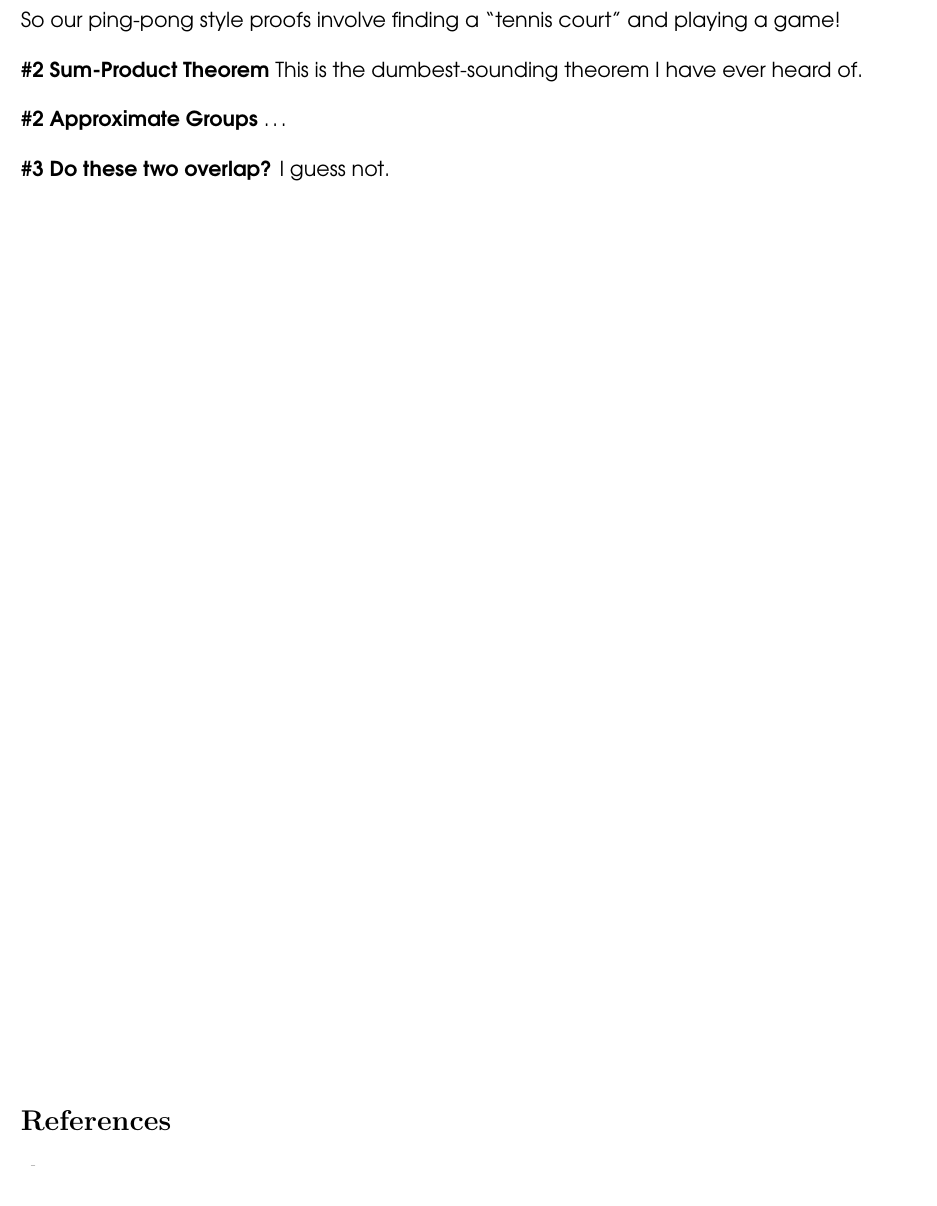
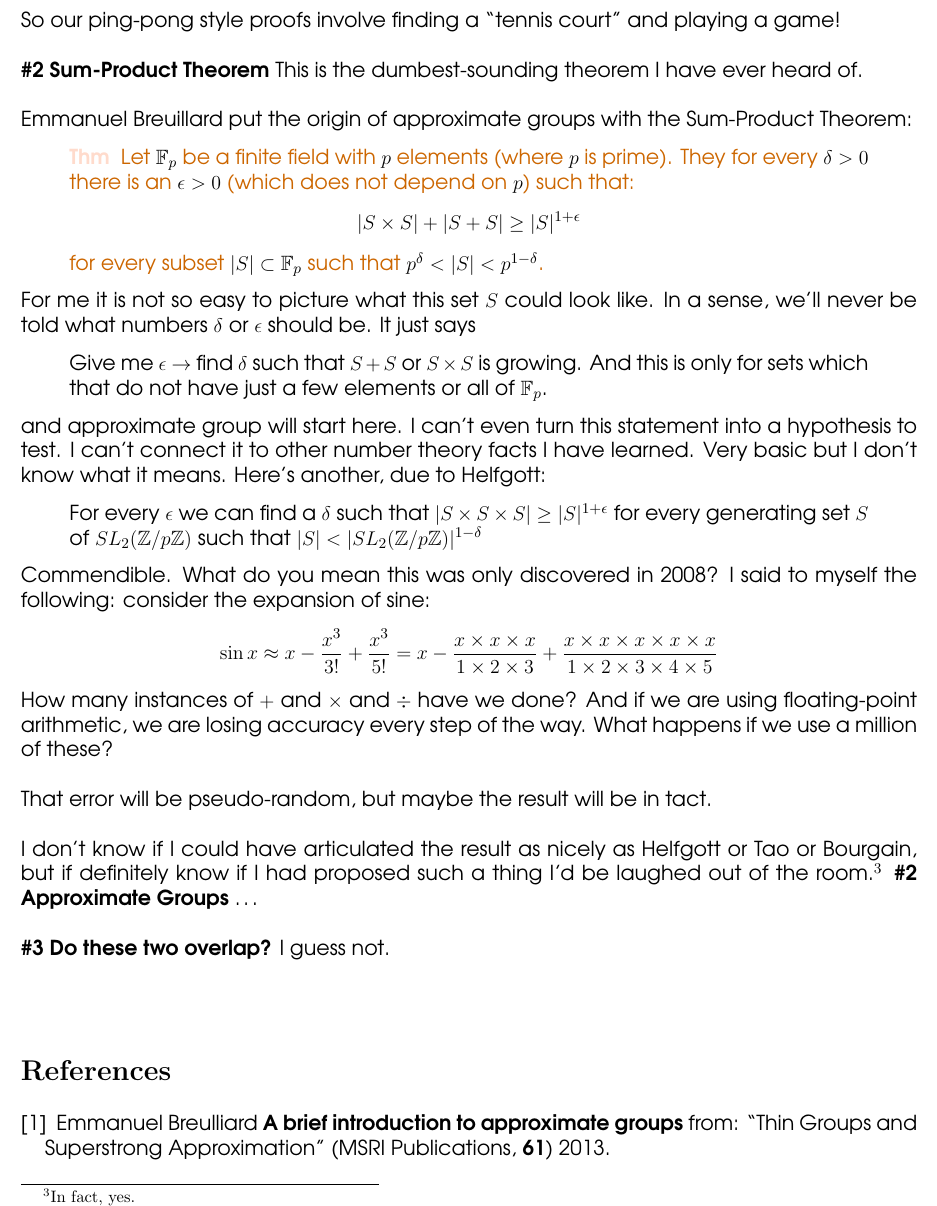
Before and after one commit to mango314/math-blog, a LaTeX document (2017/082317-sum-product.tex): part of page 3 of 3, cut so that both start at the same text. Compiled offline with pdfLaTeX.

Commit message:
sum-product theorem

```diff
--- a/2017/082317-sum-product.tex
+++ b/2017/082317-sum-product.tex
@@ -131,6 +131,23 @@ and our set is $X =A_- \cup A_+ \cup B_- \cup B_+ \cup \{ (0,1,0)\} $ and this i
 }\end{quotation}
 So our ping-pong style proofs involve finding a ``tennis court" and playing a game! \\\\
 \textbf{\#2 Sum-Product Theorem}  This is the dumbest-sounding theorem I have ever heard of. \\ \\
+Emmanuel Breuillard put the origin of approximate groups with the Sum-Product Theorem:
+\begin{quotation}\noindent \textbf{\color{orange!60!red!20!white} Thm }
+{\color{orange!80!black}Let} $\mathbb{F}_p$ {\color{orange!80!black}be a finite field with} $p$ {\color{orange!80!black}elements (where }$p$ {\color{orange!80!black}is prime). They for every} $\delta > 0$ {\color{orange!80!black}there is an} $\epsilon > 0$ {\color{orange!80!black}(which does not depend on} $p${\color{orange!80!black}) such that:}
+$$ |S \times S| + |S+S| \geq |S|^{1+\epsilon}  $$
+{\color{orange!80!black}for every subset} $|S| \subset \mathbb{F}_p$ {\color{orange!80!black}such that }$p^\delta < |S| < p^{1-\delta}${\color{orange!80!black}.}
+\end{quotation}
+For me it is not so easy to picture what this set $S$ could look like.  In a sense, we'll never be told what numbers $\delta$ or $\epsilon$ should be.  It just says
+\begin{quotation} \noindent Give me $\epsilon$ $\to$  find $\delta$ such that $S+S$ or $S\times S$ is growing. And this is only for sets which that do not have just a few elements or all of $\mathbb{F}_p$.\end{quotation}
+and approximate group will start here.  I can't even turn this statement into a hypothesis to test.  I can't connect it to other number theory facts I have learned.  Very basic but I don't know what it means.  Here's another, due to Helfgott:
+\begin{quotation}\noindent
+For every $\epsilon$ we can find a $\delta$ such that $|S \times S \times S| \geq |S|^{1+\epsilon}$ for every generating set $S$ of $SL_2(\mathbb{Z}/p\mathbb{Z})$ such that $|S|< |SL_2(\mathbb{Z}/p\mathbb{Z})|^{1-\delta} $
+\end{quotation} Commendible.  What do you mean this was only discovered in 2008?  I said to myself the following:  consider the expansion of sine:
+$$ \sin x \approx x - \frac{x^3}{3!} + \frac{x^3}{5!} =
+x - \frac{x \times x \times x}{1 \times  2\times 3 } + \frac{x \times x \times x \times x \times x}{1 \times  2\times 3 \times 4 \times 5}$$
+How many instances of $+$ and $\times$ and $\div$ have we done? And if we are using floating-point arithmetic, we are losing accuracy every step of the way.  What happens if we use a million of these?  \\\\
+That error will be pseudo-random, but maybe the result will be in tact.  \\\\
+I don't know if I could have articulated the result as nicely as Helfgott or Tao or Bourgain, but if definitely know if I had proposed such a thing I'd be laughed out of the room.\footnote{In fact, yes.}
 \textbf{\#2 Approximate Groups} \dots \\ \\
 \textbf{\#3 Do these two overlap?} I guess not. \\ \\
 
@@ -138,7 +155,7 @@ So our ping-pong style proofs involve finding a ``tennis court" and playing a ga
 
 \begin{thebibliography}{}
 
-\item \dots
+\item Emmanuel Breulliard \textbf{A brief introduction to approximate groups} from: ``Thin Groups and Superstrong Approximation" (MSRI Publications, \textbf{61}) 2013.
 
 \end{thebibliography}
 
```
Also changed, not shown: 2017/082317-sum-product.pdf.
